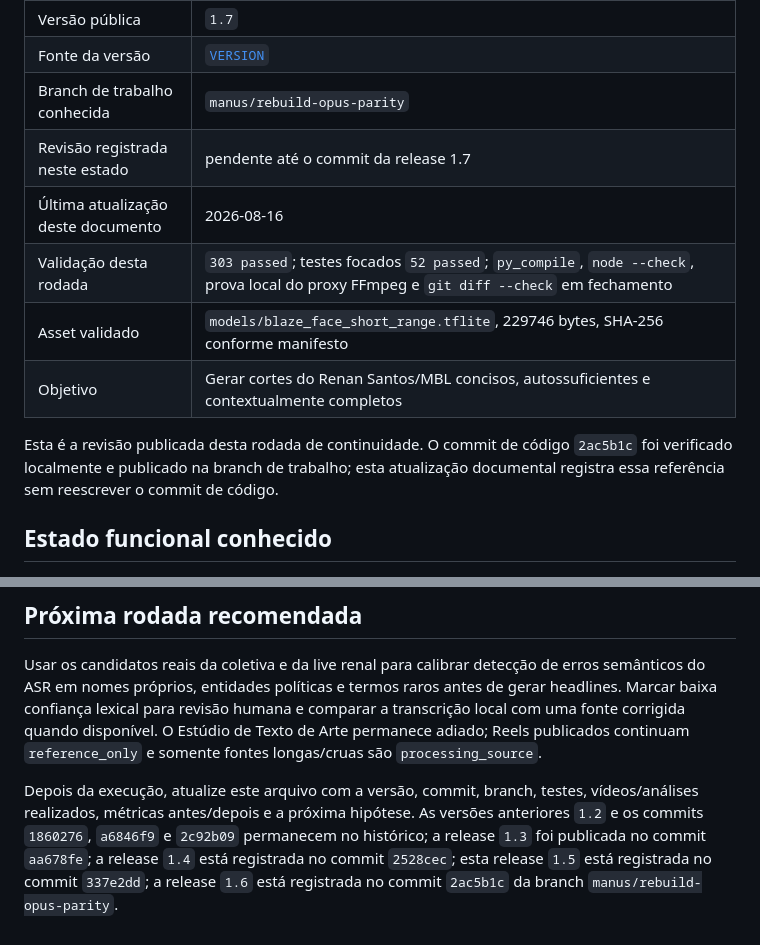
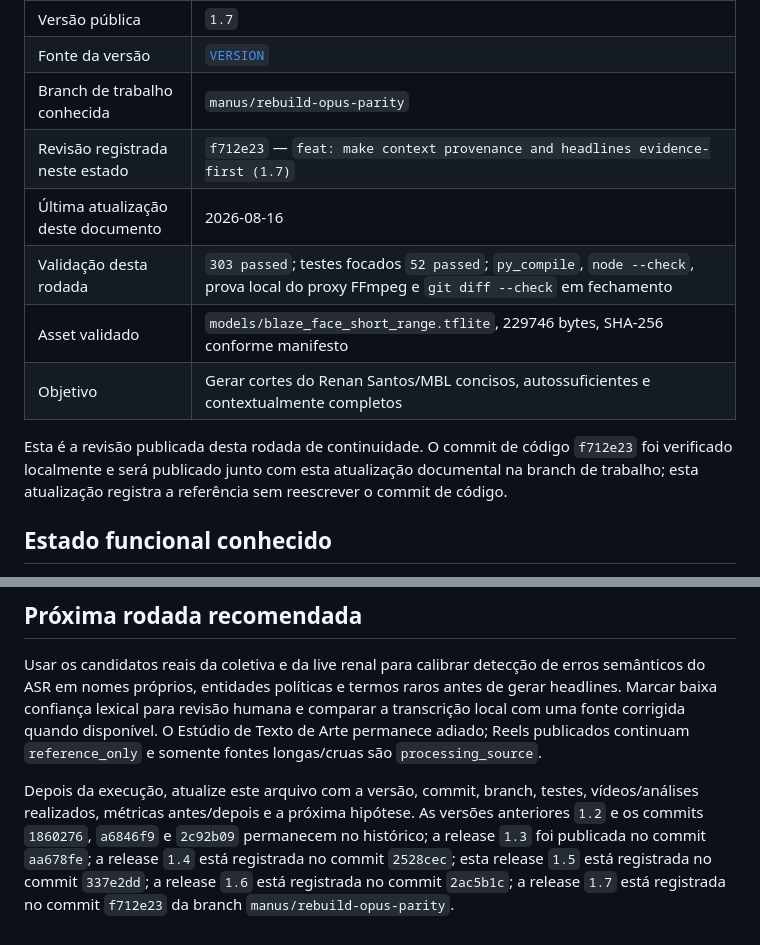
Before and after one commit to SAGIEV007/furia-clips, a Markdown page: docs/continuity/PROJECT_STATE.md, 2 parts joined by grey strips. Rendered like a GitHub page.

Commit message:
docs: record context and headline learning cycle 1.7

```diff
--- a/docs/continuity/PROJECT_STATE.md
+++ b/docs/continuity/PROJECT_STATE.md
@@ -11,13 +11,13 @@
 | Versão pública | `1.7` |
 | Fonte da versão | [`VERSION`](../../VERSION) |
 | Branch de trabalho conhecida | `manus/rebuild-opus-parity` |
-| Revisão registrada neste estado | pendente até o commit da release 1.7 |
+| Revisão registrada neste estado | `f712e23` — `feat: make context provenance and headlines evidence-first (1.7)` |
 | Última atualização deste documento | 2026-08-16 |
 | Validação desta rodada | `303 passed`; testes focados `52 passed`; `py_compile`, `node --check`, prova local do proxy FFmpeg e `git diff --check` em fechamento |
 | Asset validado | `models/blaze_face_short_range.tflite`, 229746 bytes, SHA-256 conforme manifesto |
 | Objetivo | Gerar cortes do Renan Santos/MBL concisos, autossuficientes e contextualmente completos |
 
-Esta é a revisão publicada desta rodada de continuidade. O commit de código `2ac5b1c` foi verificado localmente e publicado na branch de trabalho; esta atualização documental registra essa referência sem reescrever o commit de código.
+Esta é a revisão publicada desta rodada de continuidade. O commit de código `f712e23` foi verificado localmente e será publicado junto com esta atualização documental na branch de trabalho; esta atualização registra a referência sem reescrever o commit de código.
 
 ## Estado funcional conhecido
 
@@ -100,4 +100,4 @@ O MP4 operacional tem duração de aproximadamente 84,1 minutos, vídeo AV1 1920
 
 Usar os candidatos reais da coletiva e da live renal para calibrar detecção de erros semânticos do ASR em nomes próprios, entidades políticas e termos raros antes de gerar headlines. Marcar baixa confiança lexical para revisão humana e comparar a transcrição local com uma fonte corrigida quando disponível. O Estúdio de Texto de Arte permanece adiado; Reels publicados continuam `reference_only` e somente fontes longas/cruas são `processing_source`.
 
-Depois da execução, atualize este arquivo com a versão, commit, branch, testes, vídeos/análises realizados, métricas antes/depois e a próxima hipótese. As versões anteriores `1.2` e os commits `1860276`, `a6846f9` e `2c92b09` permanecem no histórico; a release `1.3` foi publicada no commit `aa678fe`; a release `1.4` está registrada no commit `2528cec`; esta release `1.5` está registrada no commit `337e2dd`; a release `1.6` está registrada no commit `2ac5b1c` da branch `manus/rebuild-opus-parity`.
+Depois da execução, atualize este arquivo com a versão, commit, branch, testes, vídeos/análises realizados, métricas antes/depois e a próxima hipótese. As versões anteriores `1.2` e os commits `1860276`, `a6846f9` e `2c92b09` permanecem no histórico; a release `1.3` foi publicada no commit `aa678fe`; a release `1.4` está registrada no commit `2528cec`; esta release `1.5` está registrada no commit `337e2dd`; a release `1.6` está registrada no commit `2ac5b1c`; a release `1.7` está registrada no commit `f712e23` da branch `manus/rebuild-opus-parity`.
```
